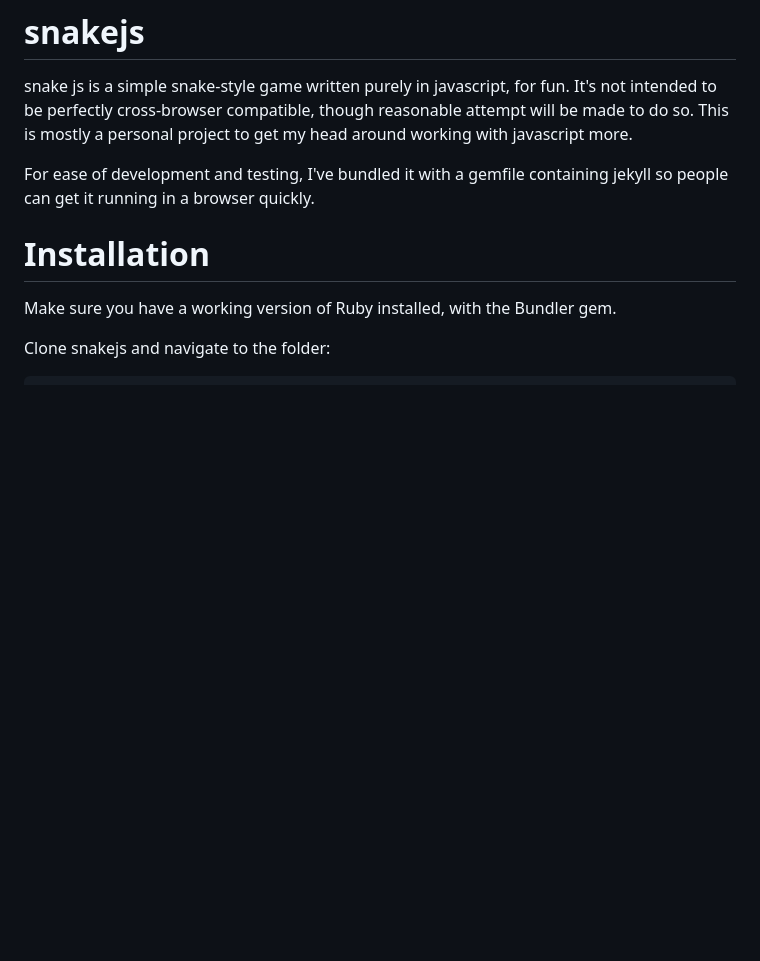
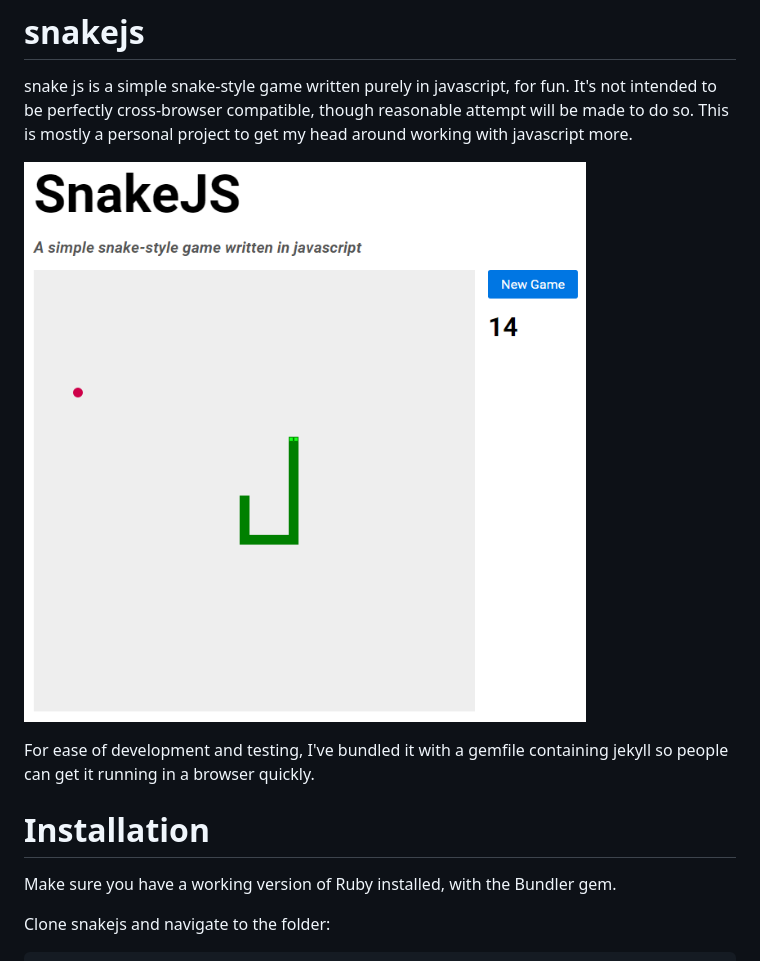
Before and after one commit to bluefantail/snakejs, a Markdown page: README.md, the part around the change. Drawn GitHub-style; pictures changed too: assets/images/sample.png (added); blank space fills up the shorter version.

Commit message:
Added sample image to readme

```diff
--- a/README.md
+++ b/README.md
@@ -1,6 +1,8 @@
 # snakejs
 
 snake js is a simple snake-style game written purely in javascript, for fun. It's not intended to be perfectly cross-browser compatible, though reasonable attempt will be made to do so. This is mostly a personal project to get my head around working with javascript more.
+
+![Game Screenshot](assets/images/sample.png)
 
 For ease of development and testing, I've bundled it with a gemfile containing jekyll so people can get it running in a browser quickly.
 
```
